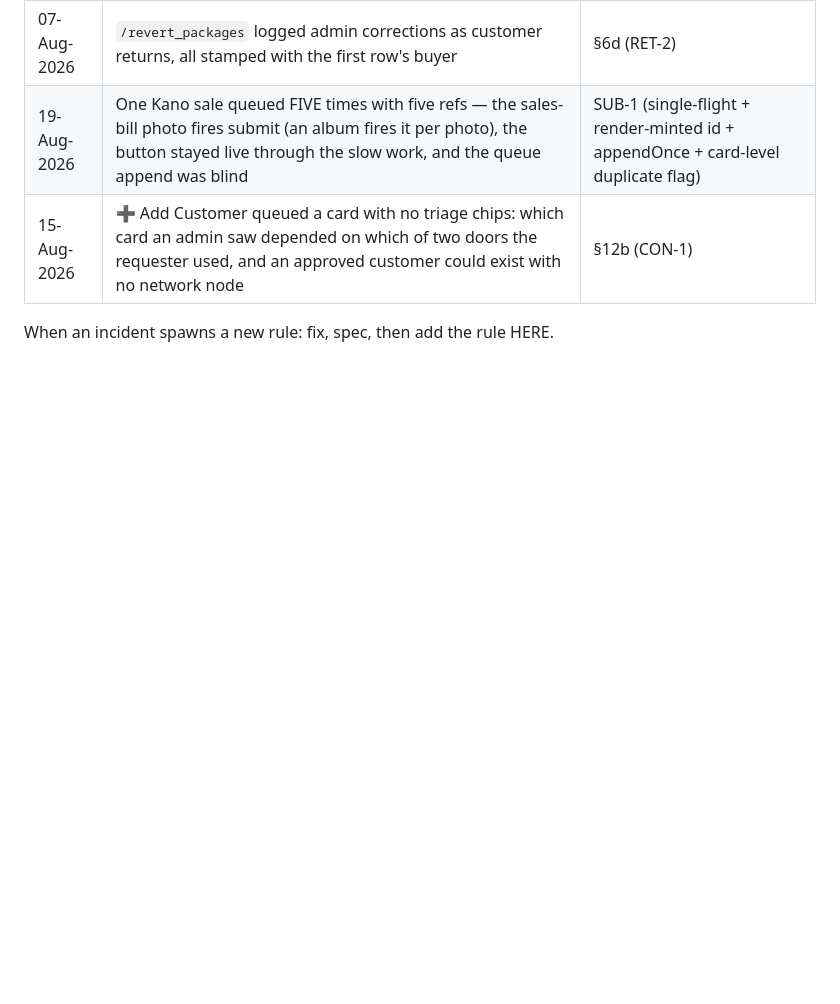
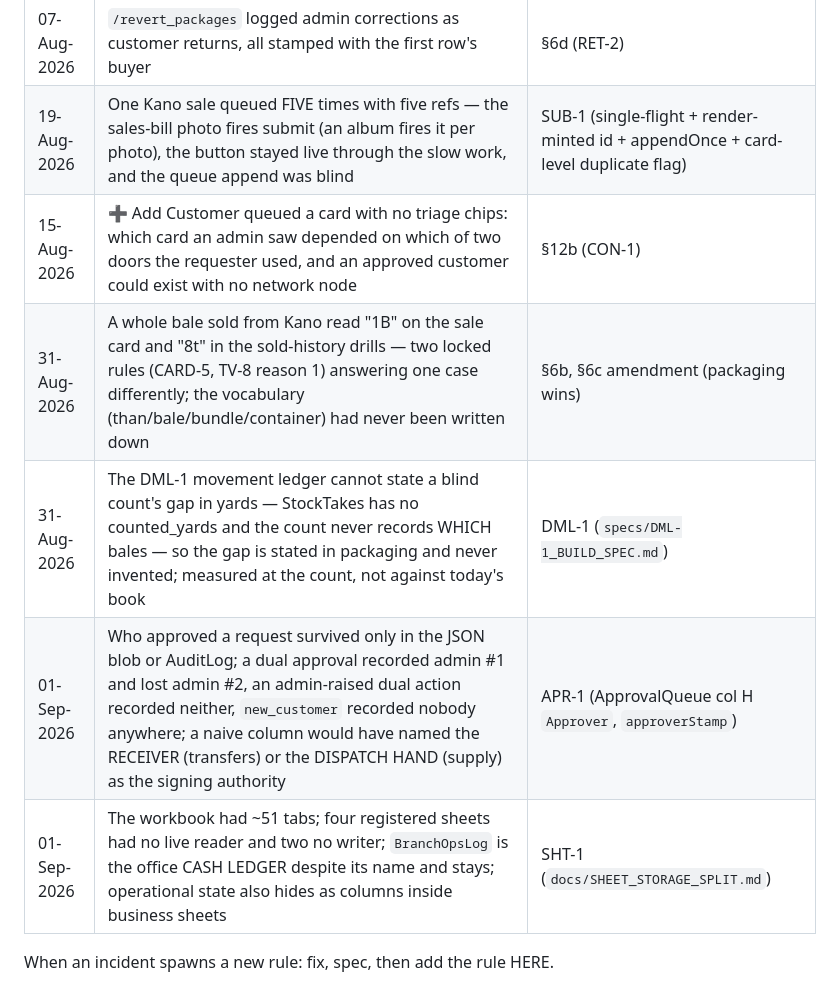
Before and after one commit to krishnaGkp27/AtFactoryPrice, a Markdown page: telegram-ops-bot/docs/BUSINESS_RULES.md, the part around one of its changes. Drawn GitHub-style; blank space fills up the shorter version.

```diff
--- a/telegram-ops-bot/docs/BUSINESS_RULES.md
+++ b/telegram-ops-bot/docs/BUSINESS_RULES.md
@@ -593,5 +633,9 @@ but this goes as our company rules for now").
 | 07-Aug-2026 | `/revert_packages` logged admin corrections as customer returns, all stamped with the first row's buyer | §6d (RET-2) |
 | 19-Aug-2026 | One Kano sale queued FIVE times with five refs — the sales-bill photo fires submit (an album fires it per photo), the button stayed live through the slow work, and the queue append was blind | SUB-1 (single-flight + render-minted id + appendOnce + card-level duplicate flag) |
 | 15-Aug-2026 | ➕ Add Customer queued a card with no triage chips: which card an admin saw depended on which of two doors the requester used, and an approved customer could exist with no network node | §12b (CON-1) |
+| 31-Aug-2026 | A whole bale sold from Kano read "1B" on the sale card and "8t" in the sold-history drills — two locked rules (CARD-5, TV-8 reason 1) answering one case differently; the vocabulary (than/bale/bundle/container) had never been written down | §6b, §6c amendment (packaging wins) |
+| 31-Aug-2026 | The DML-1 movement ledger cannot state a blind count's gap in yards — StockTakes has no counted_yards and the count never records WHICH bales — so the gap is stated in packaging and never invented; measured at the count, not against today's book | DML-1 (`specs/DML-1_BUILD_SPEC.md`) |
+| 01-Sep-2026 | Who approved a request survived only in the JSON blob or AuditLog; a dual approval recorded admin #1 and lost admin #2, an admin-raised dual action recorded neither, `new_customer` recorded nobody anywhere; a naive column would have named the RECEIVER (transfers) or the DISPATCH HAND (supply) as the signing authority | APR-1 (ApprovalQueue col H `Approver`, `approverStamp`) |
+| 01-Sep-2026 | The workbook had ~51 tabs; four registered sheets had no live reader and two no writer; `BranchOpsLog` is the office CASH LEDGER despite its name and stays; operational state also hides as columns inside business sheets | SHT-1 (`docs/SHEET_STORAGE_SPLIT.md`) |
 
 When an incident spawns a new rule: fix, spec, then add the rule HERE.
```
Also changed, not shown: other parts of telegram-ops-bot/docs/BUSINESS_RULES.md (+40 -0 lines), CLAUDE.md (+3 -1 lines).
